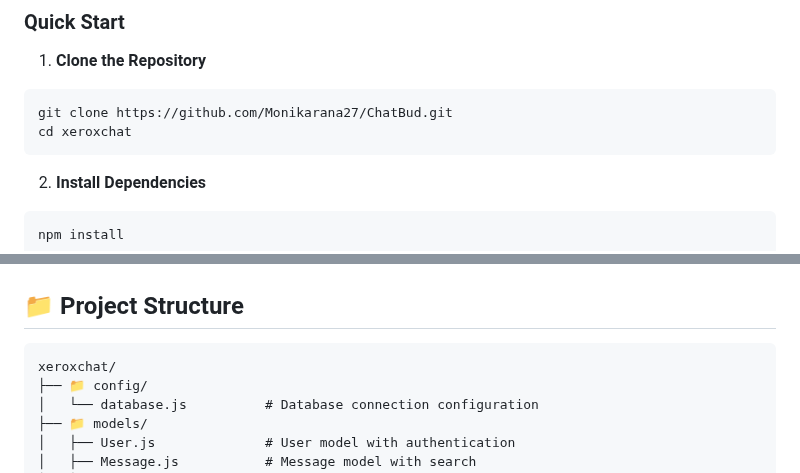
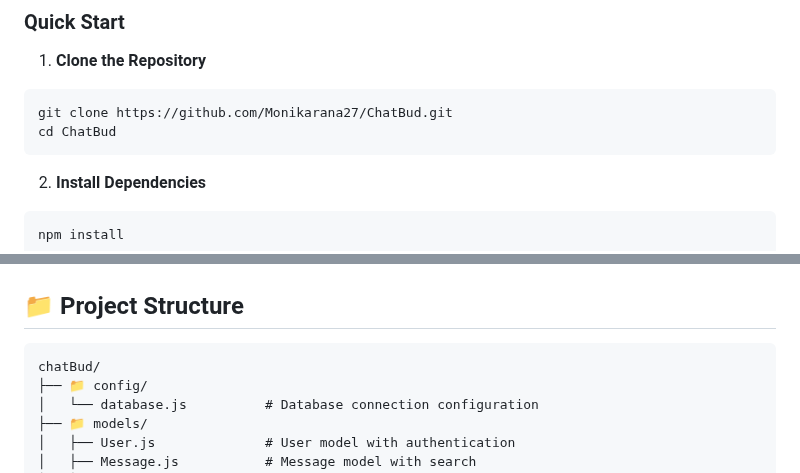
Before and after one commit to Monikarana27/ChatBud, a Markdown page: README.md, 2 parts joined by grey strips. Drawn GitHub-style.

````diff
--- a/README.md
+++ b/README.md
@@ -249,7 +249,7 @@ Search messages within a room.
 1. **Clone the Repository**
 ```bash
 git clone https://github.com/Monikarana27/ChatBud.git
-cd xeroxchat
+cd ChatBud
 ```
 
 2. **Install Dependencies**
@@ -312,7 +312,7 @@ DEFAULT_TIMEZONE=Asia/Dhaka
 ## 📁 Project Structure
 
 ```
-xeroxchat/
+chatBud/
 ├── 📁 config/
 │   └── database.js          # Database connection configuration
 ├── 📁 models/
````
